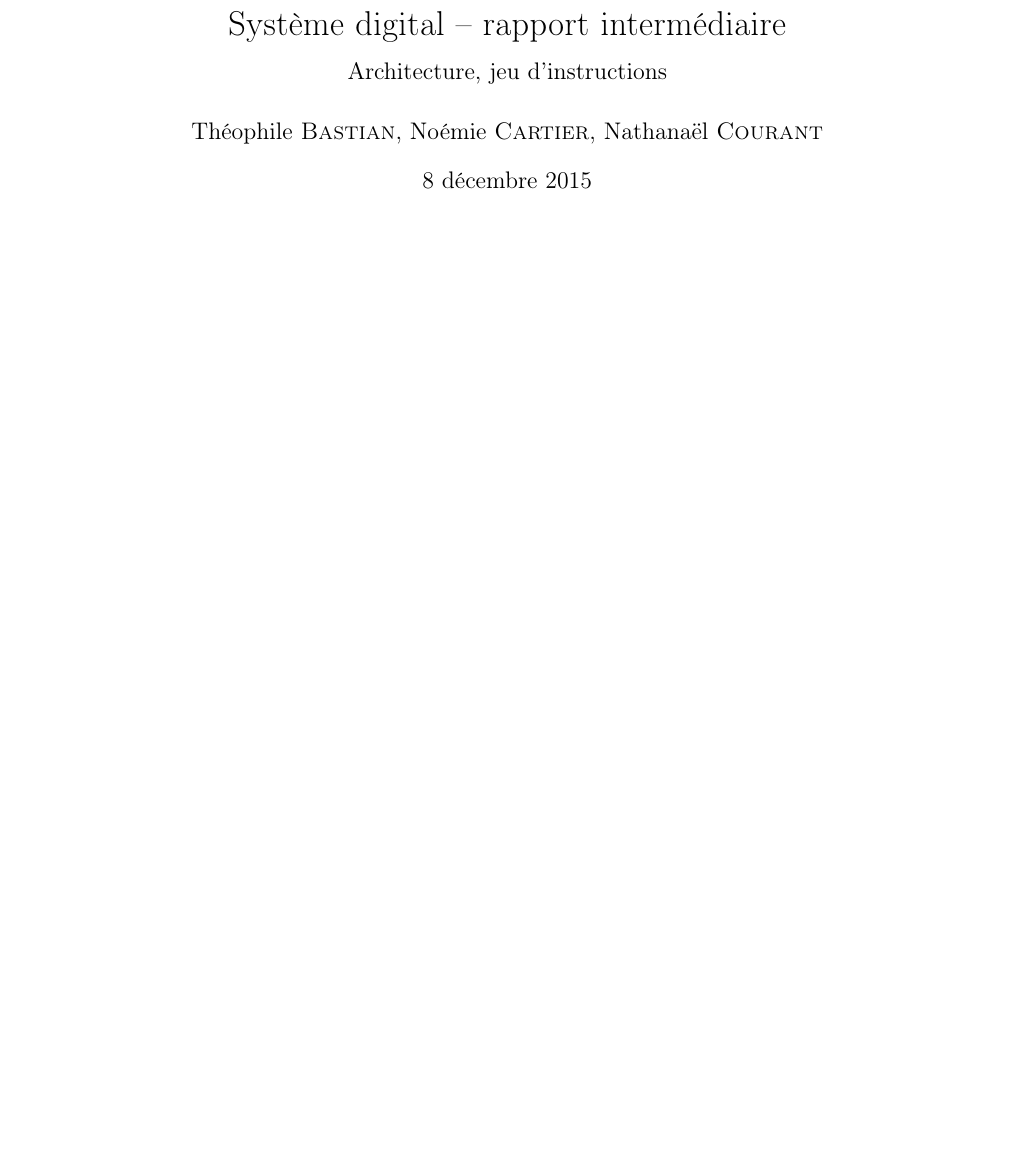
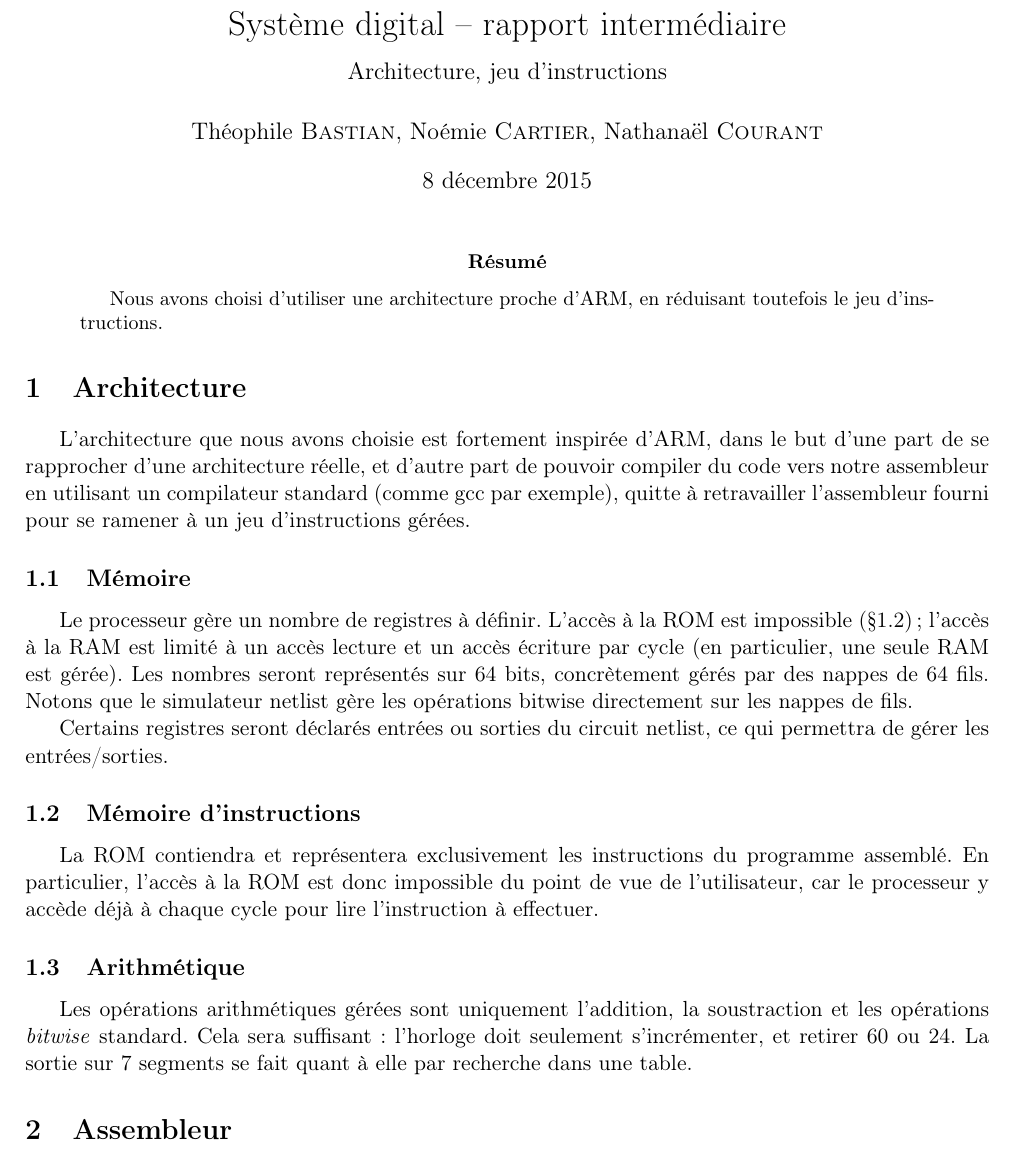
Before and after one commit to tobast/sysdig-full, a LaTeX paper (report_architecture/architecture_def.tex): part of the page, cut so that both start at the same text, the shorter picture padded with empty space. Compiled offline with pdfLaTeX.

Commit message:
Updated architecture report

```diff
--- a/report_architecture/architecture_def.tex
+++ b/report_architecture/architecture_def.tex
@@ -11,4 +11,29 @@
 \title{Système digital -- rapport intermédiaire\\{\large Architecture, jeu d'instructions}}
 \begin{document}
 \maketitle
+
+\begin{abstract}
+Nous avons choisi d'utiliser une architecture proche d'ARM, en réduisant toutefois le jeu d'instructions.
+\end{abstract}
+
+\section{Architecture}
+
+L'architecture que nous avons choisie est fortement inspirée d'ARM, dans le but d'une part de se rapprocher d'une architecture réelle, et d'autre part de pouvoir compiler du code vers notre assembleur en utilisant un compilateur standard (comme gcc par exemple), quitte à retravailler l'assembleur fourni pour se ramener à un jeu d'instructions gérées.
+
+\subsection{Mémoire}
+
+Le processeur gère un nombre de registres à définir. L'accès à la ROM est impossible (§\ref{ssec:mem_instruct})~; l'accès à la RAM est limité à un accès lecture et un accès écriture par cycle (en particulier, une seule RAM est gérée). Les nombres seront représentés sur 64 bits, concrètement gérés par des nappes de 64 fils. Notons que le simulateur netlist gère les opérations bitwise directement sur les nappes de fils.
+
+Certains registres seront déclarés entrées ou sorties du circuit netlist, ce qui permettra de gérer les entrées/sorties.
+
+\subsection{Mémoire d'instructions}\label{ssec:mem_instruct}
+
+La ROM contiendra et représentera exclusivement les instructions du programme assemblé. En particulier, l'accès à la ROM est donc impossible du point de vue de l'utilisateur, car le processeur y accède déjà à chaque cycle pour lire l'instruction à effectuer.
+
+\subsection{Arithmétique}
+
+Les opérations arithmétiques gérées sont uniquement l'addition, la soustraction et les opérations \emph{bitwise} standard. Cela sera suffisant~: l'horloge doit seulement s'incrémenter, et retirer 60 ou 24. La sortie sur 7 segments se fait quant à elle par recherche dans une table.
+
+\section{Assembleur}
+
 \end{document}
```
